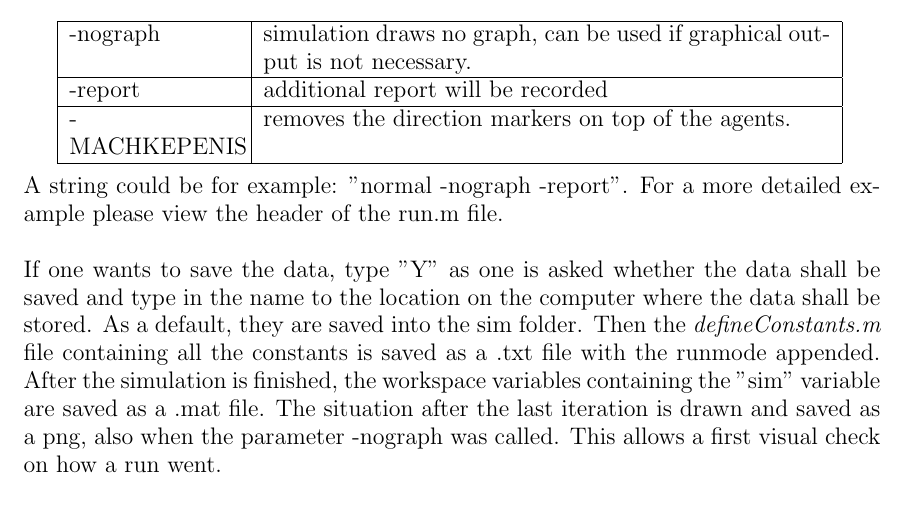
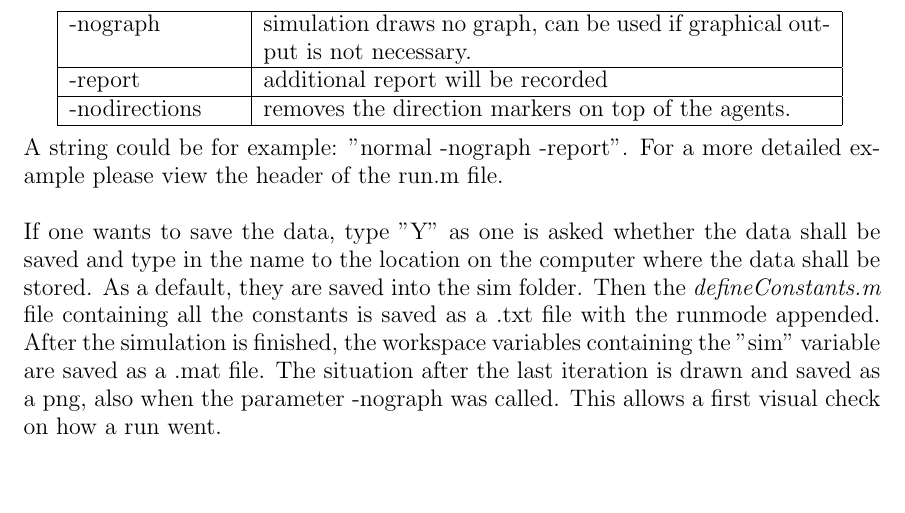
Before and after one commit to ratheile/MSSSM, a LaTeX document (doc/latex/report.tex, which reads doc/latex/ImplementationGeneral.tex): part of page 19 of 40, cut so that both start at the same text. Compiled offline with pdfLaTeX; the source files are stored in an older character set and shown here as Unicode.

Commit message:
penis entfernt

```diff
--- a/doc/latex/ImplementationGeneral.tex
+++ b/doc/latex/ImplementationGeneral.tex
@@ -122,7 +122,7 @@ The run script will ask for a "runmode" and if you like to save the data. Suppor
       \hline
       -nograph & simulation draws no graph, can be used if graphical output is not necessary.\\ \hline
       -report & additional report will be recorded\\ \hline
-      -MACHKEPENIS & removes the direction markers on top of the agents.\\
+      -nodirections & removes the direction markers on top of the agents.\\
       \hline
 \end{tabular}\\
 
```
Also changed, not shown: code/simulation.m (+2 -2 lines).
